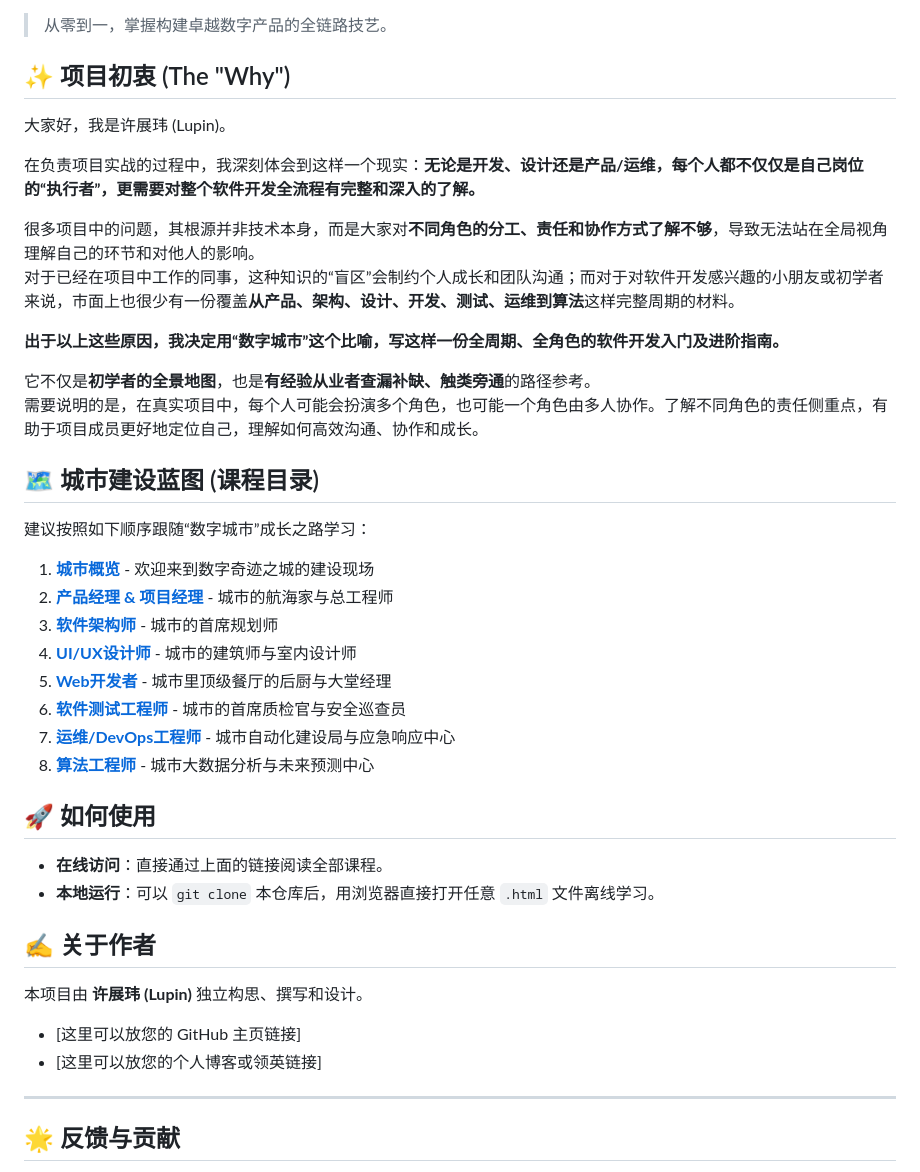
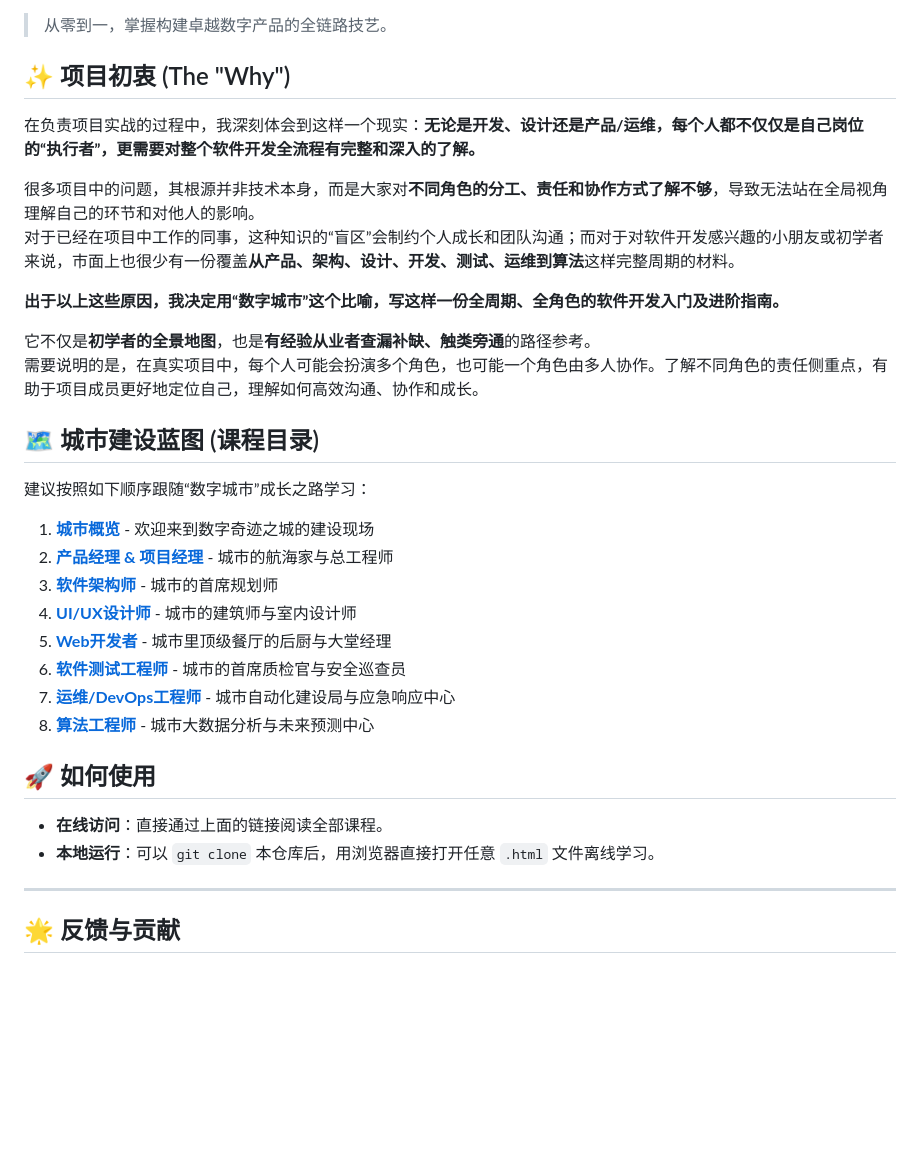
Before and after one commit to LeadingThink/digital-city-tutorial, a Markdown page: README.md, the part around one of its changes. Drawn GitHub-style; blank space fills up the shorter version.

```diff
--- a/README.md
+++ b/README.md
@@ -3,8 +3,6 @@
 > 从零到一，掌握构建卓越数字产品的全链路技艺。
 
 ## ✨ 项目初衷 (The "Why")
-
-大家好，我是许展玮 (Lupin)。
 
 在负责项目实战的过程中，我深刻体会到这样一个现实：**无论是开发、设计还是产品/运维，每个人都不仅仅是自己岗位的“执行者”，更需要对整个软件开发全流程有完整和深入的了解。**
 
@@ -16,6 +14,7 @@
 它不仅是**初学者的全景地图**，也是**有经验从业者查漏补缺、触类旁通**的路径参考。
 需要说明的是，在真实项目中，每个人可能会扮演多个角色，也可能一个角色由多人协作。了解不同角色的责任侧重点，有助于项目成员更好地定位自己，理解如何高效沟通、协作和成长。
 
+
 ## 🗺️ 城市建设蓝图 (课程目录)
 
 建议按照如下顺序跟随“数字城市”成长之路学习：
@@ -34,12 +33,6 @@
 *   **在线访问**：直接通过上面的链接阅读全部课程。
 *   **本地运行**：可以 `git clone` 本仓库后，用浏览器直接打开任意 `.html` 文件离线学习。
 
-## ✍️ 关于作者
-
-本项目由 **许展玮 (Lupin)** 独立构思、撰写和设计。
-
-*   [这里可以放您的 GitHub 主页链接]
-*   [这里可以放您的个人博客或领英链接]
 
 ---
 
```
Also changed, not shown: other parts of README.md (+8 -8 lines).
